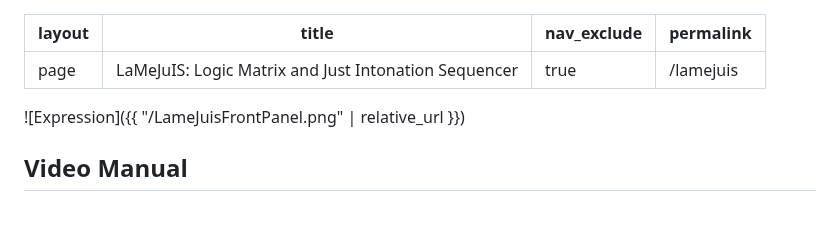
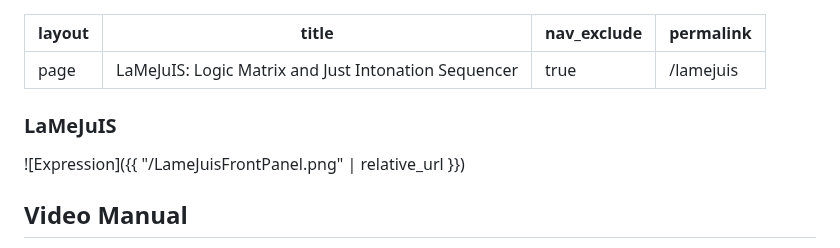
Before and after one commit to jvictor0/theallelectricsmartgrid, a Markdown page: docs/lamejuis.md, the part around the change. GitHub-like rendering; blank space fills up the shorter version.

```diff
--- a/docs/lamejuis.md
+++ b/docs/lamejuis.md
@@ -4,6 +4,8 @@ title: LaMeJuIS: Logic Matrix and Just Intonation Sequencer
 nav_exclude: true
 permalink: /lamejuis
 ---
+
+### LaMeJuIS
 
 ![Expression]({{ "/LameJuisFrontPanel.png" | relative_url }})
 
```
Also changed, not shown: docs/comutect.md (+4 -2 lines).
